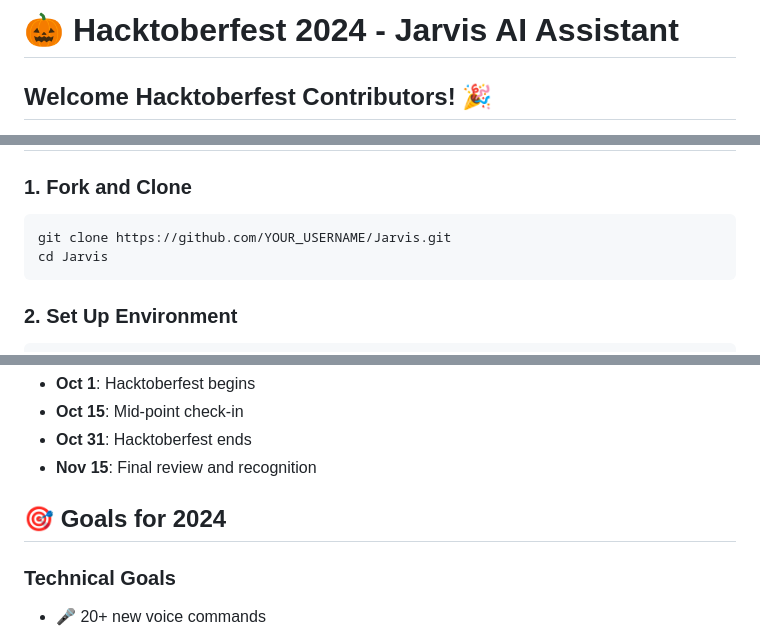
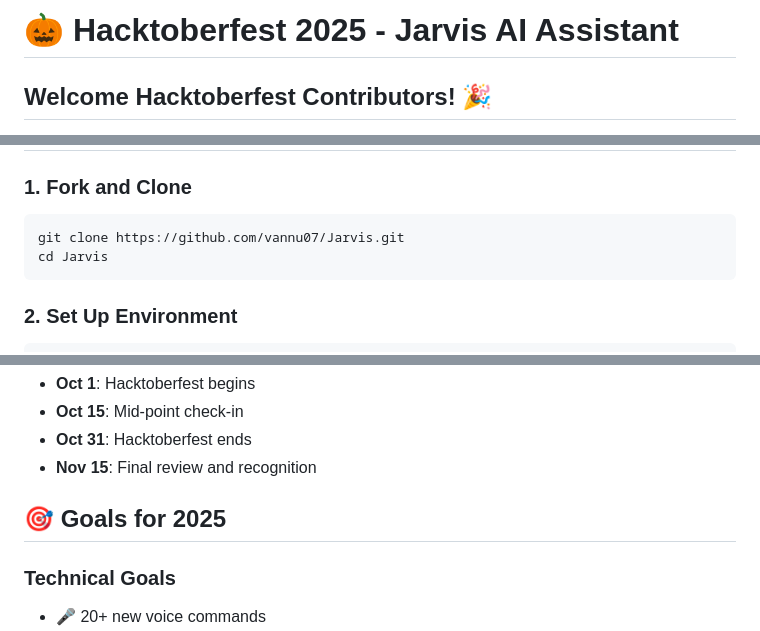
Before and after one commit to vannu07/jarvis, a Markdown page: HACKTOBERFEST.md, 3 parts joined by grey strips. Drawn GitHub-style.

Commit message:
docs: Update Hacktoberfest references to 2025

````diff
--- a/HACKTOBERFEST.md
+++ b/HACKTOBERFEST.md
@@ -1,4 +1,4 @@
-# 🎃 Hacktoberfest 2024 - Jarvis AI Assistant
+# 🎃 Hacktoberfest 2025 - Jarvis AI Assistant
 
 ## Welcome Hacktoberfest Contributors! 🎉
 
@@ -137,7 +137,7 @@ We use specific labels to help you find suitable contributions:
 
 ### 1. Fork and Clone
 ```bash
-git clone https://github.com/YOUR_USERNAME/Jarvis.git
+git clone https://github.com/vannu07/Jarvis.git
 cd Jarvis
 ```
 
@@ -291,7 +291,7 @@ git push origin feature/your-feature-name
 - **Oct 31**: Hacktoberfest ends
 - **Nov 15**: Final review and recognition
 
-## 🎯 Goals for 2024
+## 🎯 Goals for 2025
 
 ### Technical Goals
 - 🎤 20+ new voice commands
````
Also changed, not shown: README.md (+2 -2 lines).
